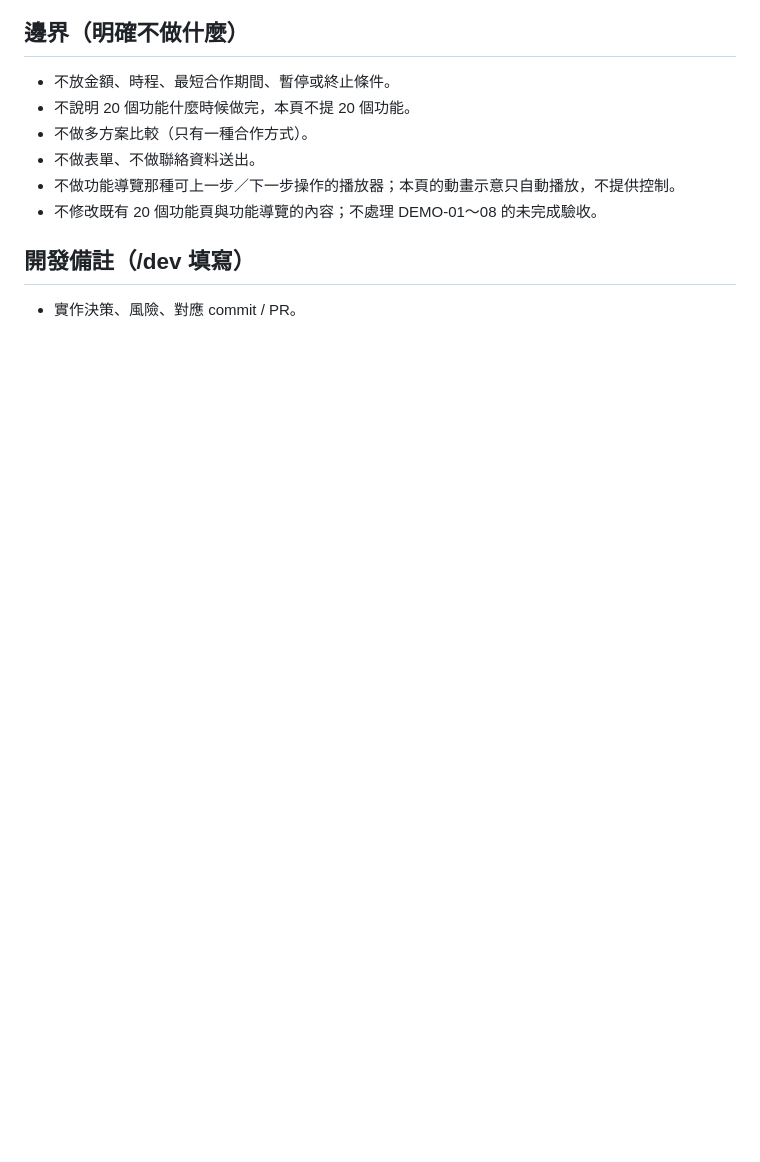
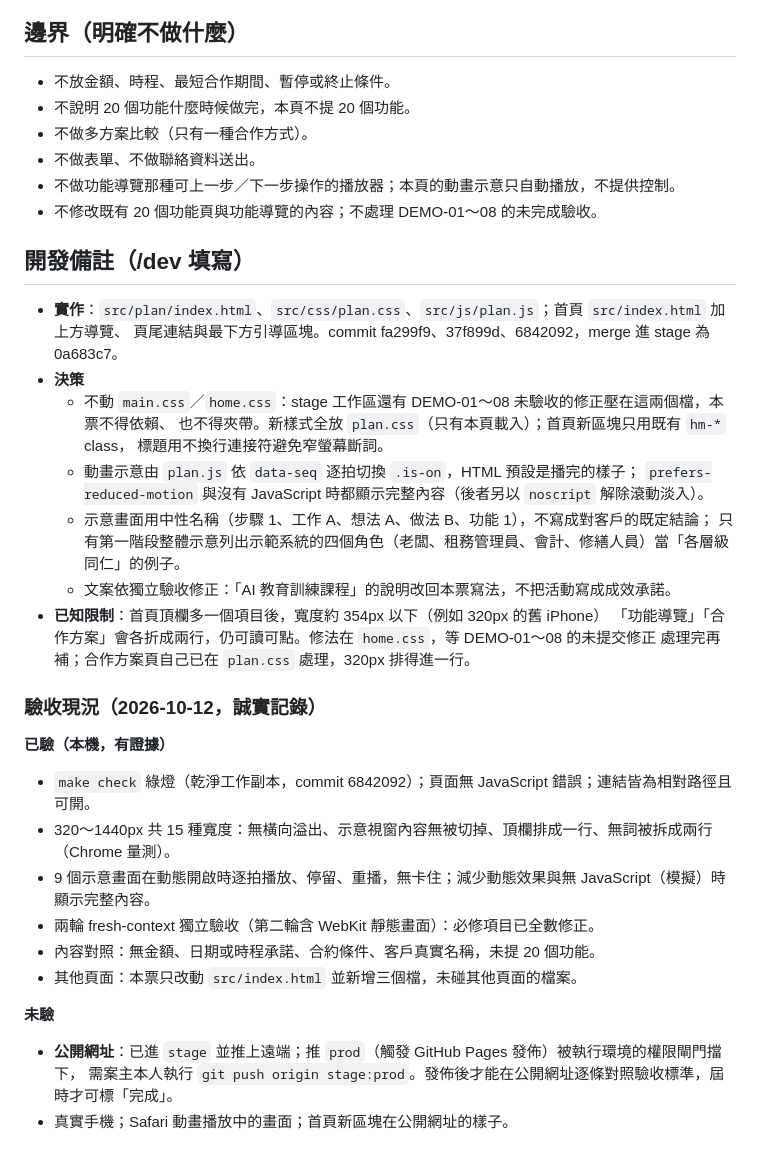
Before and after one commit to zhonglunhuang/demo0921, a Markdown page: tickets/DEMO-09-合作方案頁.md, the part around the change. Drawn GitHub-style; blank space fills up the shorter version.

Commit message:
docs(DEMO-09): 開發備註記錄實作決策與驗收現況
已進 stage；prod 推送被執行環境的權限閘門擋下，待案主執行後才能做公開網址驗收。

Co-Authored-By: Claude Opus 5.5 <noreply@anthropic.com>
Claude-Session: https://claude.ai/code/session_019bjZXm2SXLbJsGojTkykis

```diff
--- a/tickets/DEMO-09-合作方案頁.md
+++ b/tickets/DEMO-09-合作方案頁.md
@@ -104,4 +104,32 @@ updated: 2026-10-12
 
 ## 開發備註（/dev 填寫）
 
-- 實作決策、風險、對應 commit / PR。
+- **實作**：`src/plan/index.html`、`src/css/plan.css`、`src/js/plan.js`；首頁 `src/index.html` 加上方導覽、
+  頁尾連結與最下方引導區塊。commit fa299f9、37f899d、6842092，merge 進 stage 為 0a683c7。
+- **決策**
+  - 不動 `main.css`／`home.css`：stage 工作區還有 DEMO-01～08 未驗收的修正壓在這兩個檔，本票不得依賴、
+    也不得夾帶。新樣式全放 `plan.css`（只有本頁載入）；首頁新區塊只用既有 `hm-*` class，
+    標題用不換行連接符避免窄螢幕斷詞。
+  - 動畫示意由 `plan.js` 依 `data-seq` 逐拍切換 `.is-on`，HTML 預設是播完的樣子；
+    `prefers-reduced-motion` 與沒有 JavaScript 時都顯示完整內容（後者另以 `noscript` 解除滾動淡入）。
+  - 示意畫面用中性名稱（步驟 1、工作 A、想法 A、做法 B、功能 1），不寫成對客戶的既定結論；
+    只有第一階段整體示意列出示範系統的四個角色（老闆、租務管理員、會計、修繕人員）當「各層級同仁」的例子。
+  - 文案依獨立驗收修正：「AI 教育訓練課程」的說明改回本票寫法，不把活動寫成成效承諾。
+- **已知限制**：首頁頂欄多一個項目後，寬度約 354px 以下（例如 320px 的舊 iPhone）
+  「功能導覽」「合作方案」會各折成兩行，仍可讀可點。修法在 `home.css`，等 DEMO-01～08 的未提交修正
+  處理完再補；合作方案頁自己已在 `plan.css` 處理，320px 排得進一行。
+
+### 驗收現況（2026-10-12，誠實記錄）
+
+**已驗（本機，有證據）**
+- `make check` 綠燈（乾淨工作副本，commit 6842092）；頁面無 JavaScript 錯誤；連結皆為相對路徑且可開。
+- 320～1440px 共 15 種寬度：無橫向溢出、示意視窗內容無被切掉、頂欄排成一行、無詞被拆成兩行（Chrome 量測）。
+- 9 個示意畫面在動態開啟時逐拍播放、停留、重播，無卡住；減少動態效果與無 JavaScript（模擬）時顯示完整內容。
+- 兩輪 fresh-context 獨立驗收（第二輪含 WebKit 靜態畫面）：必修項目已全數修正。
+- 內容對照：無金額、日期或時程承諾、合約條件、客戶真實名稱，未提 20 個功能。
+- 其他頁面：本票只改動 `src/index.html` 並新增三個檔，未碰其他頁面的檔案。
+
+**未驗**
+- **公開網址**：已進 `stage` 並推上遠端；推 `prod`（觸發 GitHub Pages 發佈）被執行環境的權限閘門擋下，
+  需案主本人執行 `git push origin stage:prod`。發佈後才能在公開網址逐條對照驗收標準，屆時才可標「完成」。
+- 真實手機；Safari 動畫播放中的畫面；首頁新區塊在公開網址的樣子。
```
